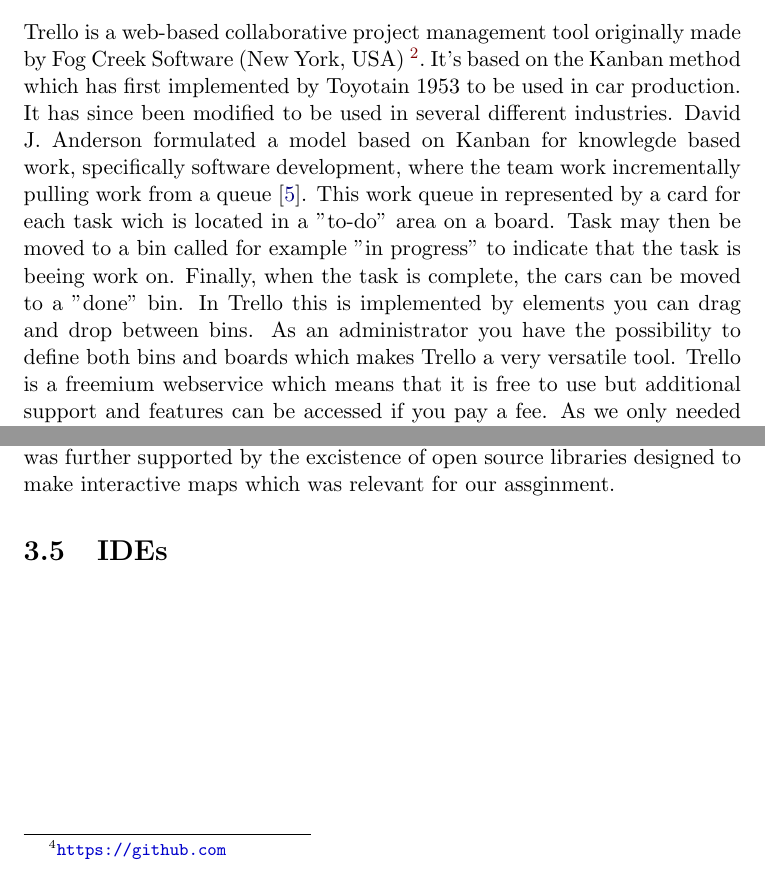
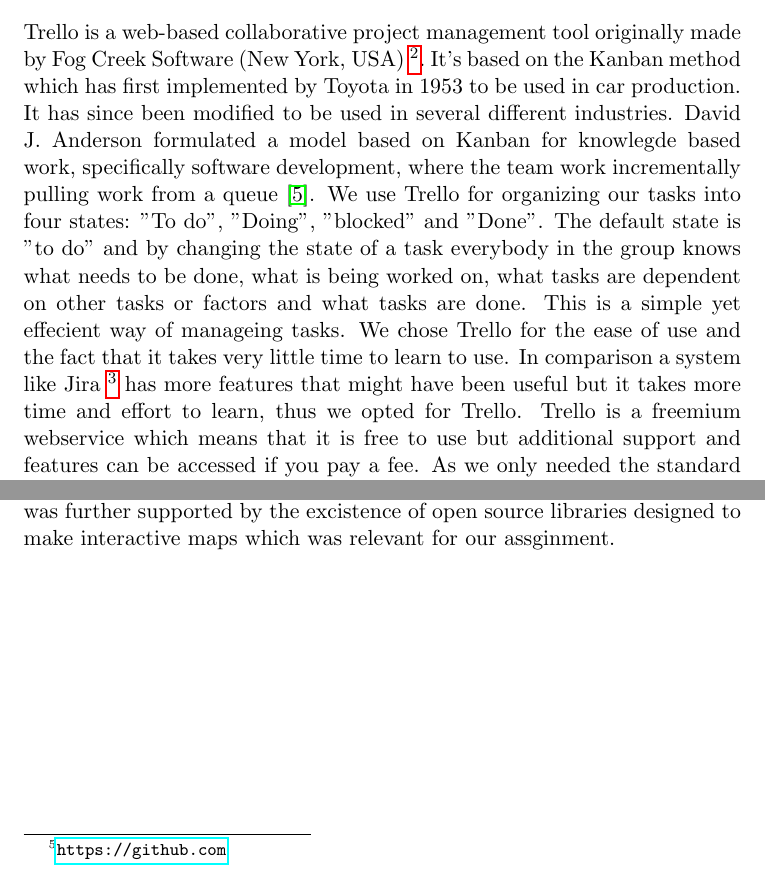
Before and after one commit to kproj6/report, a LaTeX thesis (report.tex): two parts of pages 24 and 25 of 68, joined at a grey line, cut so that both start at the same text. Compiled offline with pdfLaTeX.

Commit message:
Rewrote Trello, removed colors on links

```diff
--- a/report.tex
+++ b/report.tex
@@ -10,13 +10,6 @@
 \usepackage[unicode,pdftex]{hyperref}
 \usepackage{xcolor}
 \usepackage{longtable}
-
-\hypersetup{
-  colorlinks,
-  linkcolor={red!50!black},
-  citecolor={blue!50!black},
-  urlcolor={blue!80!black}
-}
 
 \begin{document}
 
@@ -358,9 +351,10 @@
 \section{Project management}
   \subsection{Trello}
 Trello is a web-based collaborative project management tool originally made by Fog Creek Software (New York, USA) \footnote{\url{http://www.fogcreek.com/}}.
-It's based on the Kanban method which has first implemented by Toyotain 1953 to be used in car production. It has since been modified to be used in several different industries.
+It's based on the Kanban method which has first implemented by Toyota in 1953 to be used in car production. It has since been modified to be used in several different industries.
 David J. Anderson formulated a model based on Kanban for knowlegde based work, specifically software development, where the team work incrementally pulling work from a queue \cite{da2004}.
-This work queue in represented by a card for each task wich is located in a "to-do" area on a board. Task may then be moved to a bin called for example "in progress" to indicate that the task is beeing work on. Finally, when the task is complete, the cars can be moved to a "done" bin. In Trello this is implemented by elements you can drag and drop between bins. As an administrator you have the possibility to define both bins and boards which makes Trello a very versatile tool.
+We use Trello for organizing our tasks into four states: "To do", "Doing", "blocked" and "Done". The default state is "to do" and by changing the state of a task everybody in the group knows what needs to be done, what is being worked on, what tasks are dependent on other tasks or factors and what tasks are done.
+This is a simple yet effecient way of manageing tasks. We chose Trello for the ease of use and the fact that it takes very little time to learn to use. In comparison a system like Jira \footnote{\url{http://https://www.atlassian.com/software/jira}} has more features that might have been useful but it takes more time and effort to learn, thus we opted for Trello.
 Trello is a freemium webservice which means that it is free to use but additional support and features can be accessed if you pay a fee. As we only needed the standard functions and thus used the free version.
   \subsection{Slack}
 Slack is a webbased team communication tool founded by Stewart Butterfield. It offers text chat in different channels and integration with a number of different popular services used by development teams \footnote{\url{https://slack.com/integrations}}. This was useful to us since we needed to share information that might be more relevant to specific team members and also to have a single means of communication. Using Slack's integration with Trello and Github we would get notified when there where changes on these platforms aswell. Slack's posibillity to share files, or link to files on Google Documents also came in handy.
@@ -378,8 +372,6 @@
   Java is a popular programming language developed by a team led by James Gosling at Sun Microsystems in 1991. It's full-featured , general purpose language capable of developing robust mission-critical applications \cite{liang}. This and the fact that everybody in the group had at least basic knowlegde of Java led to the dessicion that we would use Java for our back-end application.
   \subsection{JavaScript}
   As stated by Davis Flanagan i JavaScript: the definitive guide "Javascript is part of the triad of technologies that all Web developers must learn". He continues to note that JavaScript specifies the behaviour of the web page \cite{fd11}. Along with specification of HTML5 and ECMAscript 6 (the standard name of JavaScript) the posibilities of what you can achieve with JavaScript has greatly improved. Since our assignment was to create a web based solution it seamed natural to use JavaScript as part of the solution. This was further supported by the excistence of open source libraries designed to make interactive maps which was relevant for our assginment.
-
-\section{IDEs}
 
 \chapter{Pre study}
 In this chapter, we present the findings of the pre study. The pre study document was made as a separate document that was meant to be delivered to the customer independently of this report. Therefore, there are overlapping sections with the full report. These sections will not be given in this chapter, but are instead presented in their respective chapters of the full report.
```
Also changed, not shown: report.bib (indentation only).
